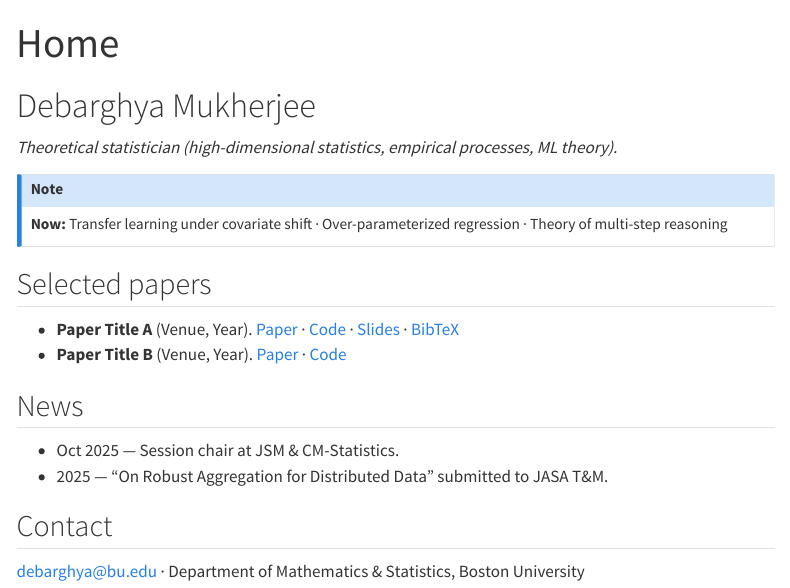
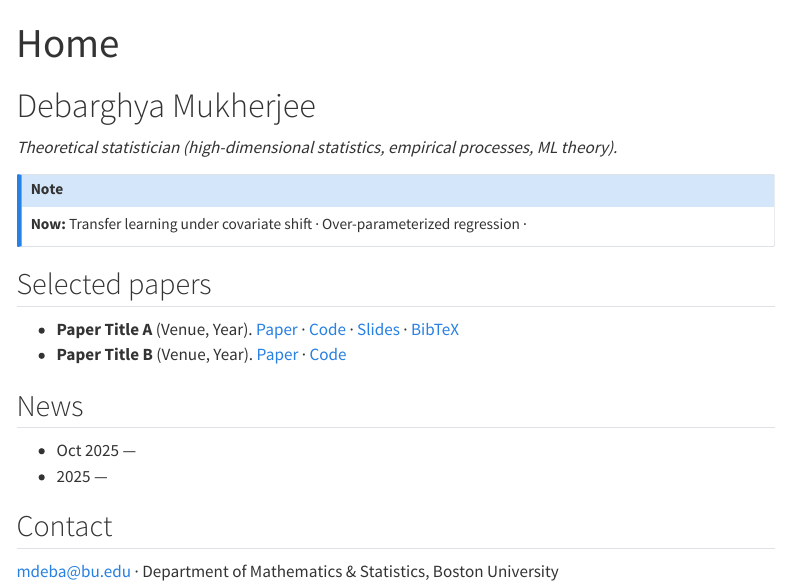
Before and after one commit to debarghya-mukherjee/debarghya-mukherjee.github.io, a Quarto document (index.qmd): the page in a window 1100 px wide, from its top. Rendered offline with R 4.5, knitr and Pandoc in place of Quarto, with nearby package versions; menus at the side of the page are left out.

Commit message:
Update index.qmd

```diff
--- a/index.qmd
+++ b/index.qmd
@@ -7,7 +7,7 @@ title: "Home"
 _Theoretical statistician (high-dimensional statistics, empirical processes, ML theory)._
 
 ::: {.callout-note}
-**Now:** Transfer learning under covariate shift · Over-parameterized regression · Theory of multi-step reasoning
+**Now:** Transfer learning under covariate shift · Over-parameterized regression ·
 :::
 
 ## Selected papers
@@ -15,8 +15,8 @@ _Theoretical statistician (high-dimensional statistics, empirical processes, ML
 - **Paper Title B** (Venue, Year). [Paper](#) · [Code](#)
 
 ## News
-- Oct 2025 — Session chair at JSM & CM-Statistics.
-- 2025 — “On Robust Aggregation for Distributed Data” submitted to JASA T&M.
+- Oct 2025 —
+- 2025 —
 
 ## Contact
-debarghya@bu.edu · Department of Mathematics & Statistics, Boston University
+mdeba@bu.edu · Department of Mathematics & Statistics, Boston University
```
